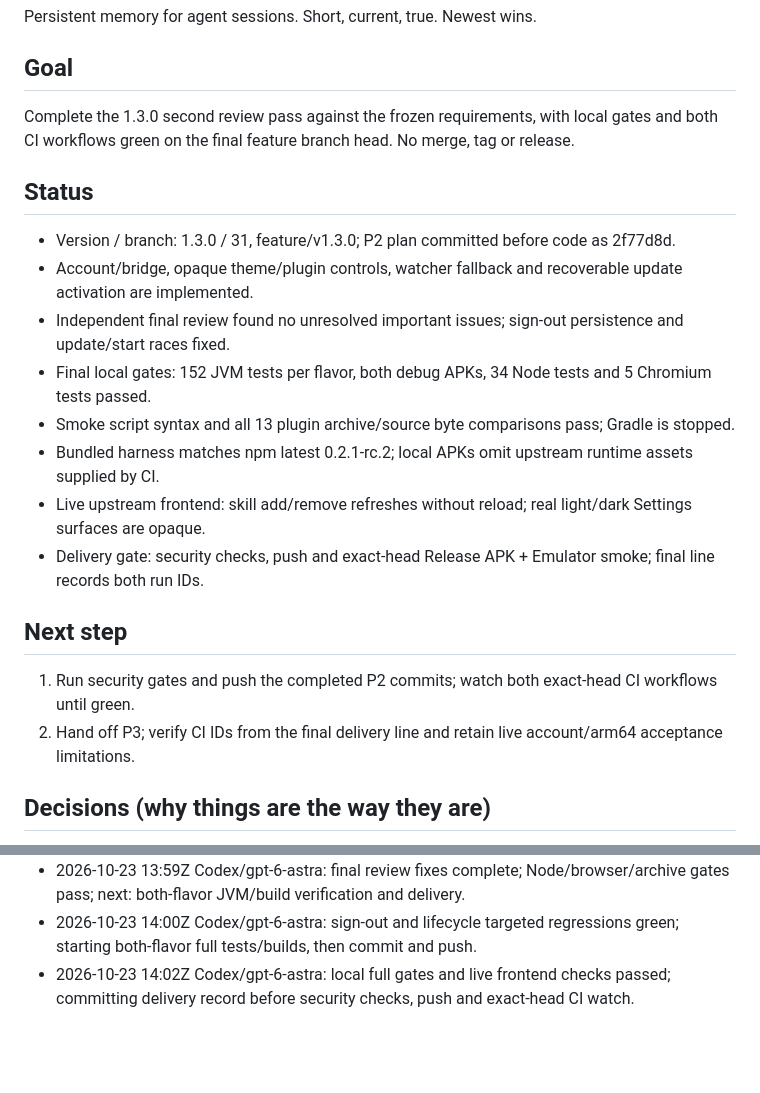
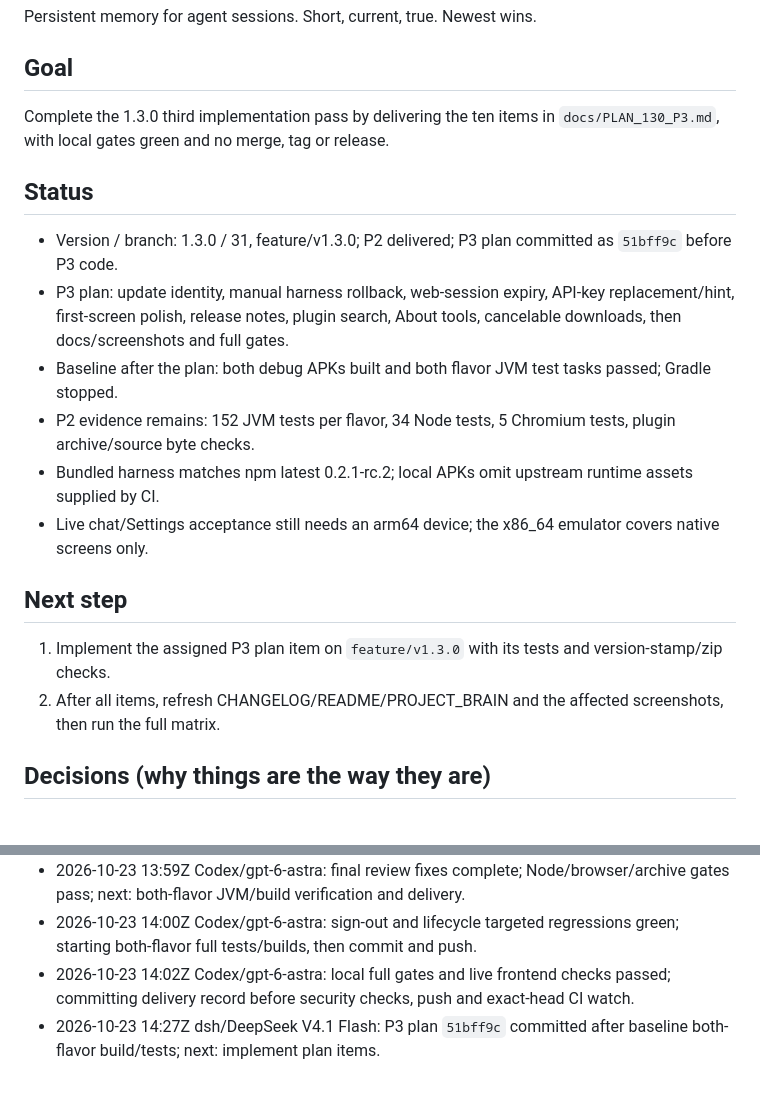
Before and after one commit to muhib-karim/DSHAPP, a Markdown page: docs/PROJECT_BRAIN.md, 2 parts joined by grey strips. Drawn GitHub-style; blank space fills up the shorter version.

Commit message:
docs: record pass 3 plan handoff
Point the project brain at the P3 plan, record the clean baseline and the arm64 acceptance limit.

Pass: 3 (dsh DeepSeek V4.1 Flash)

```diff
--- a/docs/PROJECT_BRAIN.md
+++ b/docs/PROJECT_BRAIN.md
@@ -2,22 +2,21 @@
 Persistent memory for agent sessions. Short, current, true. Newest wins.
 
 ## Goal
-Complete the 1.3.0 second review pass against the frozen requirements, with local gates and both CI workflows green
-on the final feature branch head. No merge, tag or release.
+Complete the 1.3.0 third implementation pass by delivering the ten items in `docs/PLAN_130_P3.md`, with local gates
+green and no merge, tag or release.
 
 ## Status
-- Version / branch: 1.3.0 / 31, feature/v1.3.0; P2 plan committed before code as 2f77d8d.
-- Account/bridge, opaque theme/plugin controls, watcher fallback and recoverable update activation are implemented.
-- Independent final review found no unresolved important issues; sign-out persistence and update/start races fixed.
-- Final local gates: 152 JVM tests per flavor, both debug APKs, 34 Node tests and 5 Chromium tests passed.
-- Smoke script syntax and all 13 plugin archive/source byte comparisons pass; Gradle is stopped.
+- Version / branch: 1.3.0 / 31, feature/v1.3.0; P2 delivered; P3 plan committed as `51bff9c` before P3 code.
+- P3 plan: update identity, manual harness rollback, web-session expiry, API-key replacement/hint, first-screen
+  polish, release notes, plugin search, About tools, cancelable downloads, then docs/screenshots and full gates.
+- Baseline after the plan: both debug APKs built and both flavor JVM test tasks passed; Gradle stopped.
+- P2 evidence remains: 152 JVM tests per flavor, 34 Node tests, 5 Chromium tests, plugin archive/source byte checks.
 - Bundled harness matches npm latest 0.2.1-rc.2; local APKs omit upstream runtime assets supplied by CI.
-- Live upstream frontend: skill add/remove refreshes without reload; real light/dark Settings surfaces are opaque.
-- Delivery gate: security checks, push and exact-head Release APK + Emulator smoke; final line records both run IDs.
+- Live chat/Settings acceptance still needs an arm64 device; the x86_64 emulator covers native screens only.
 
 ## Next step
-1. Run security gates and push the completed P2 commits; watch both exact-head CI workflows until green.
-2. Hand off P3; verify CI IDs from the final delivery line and retain live account/arm64 acceptance limitations.
+1. Implement the assigned P3 plan item on `feature/v1.3.0` with its tests and version-stamp/zip checks.
+2. After all items, refresh CHANGELOG/README/PROJECT_BRAIN and the affected screenshots, then run the full matrix.
 
 
 ## Decisions (why things are the way they are)
@@ -40,3 +39,4 @@ on the final feature branch head. No merge, tag or release.
 - 2026-10-23 13:59Z Codex/gpt-6-astra: final review fixes complete; Node/browser/archive gates pass; next: both-flavor JVM/build verification and delivery.
 - 2026-10-23 14:00Z Codex/gpt-6-astra: sign-out and lifecycle targeted regressions green; starting both-flavor full tests/builds, then commit and push.
 - 2026-10-23 14:02Z Codex/gpt-6-astra: local full gates and live frontend checks passed; committing delivery record before security checks, push and exact-head CI watch.
+- 2026-10-23 14:27Z dsh/DeepSeek V4.1 Flash: P3 plan `51bff9c` committed after baseline both-flavor build/tests; next: implement plan items.
```
